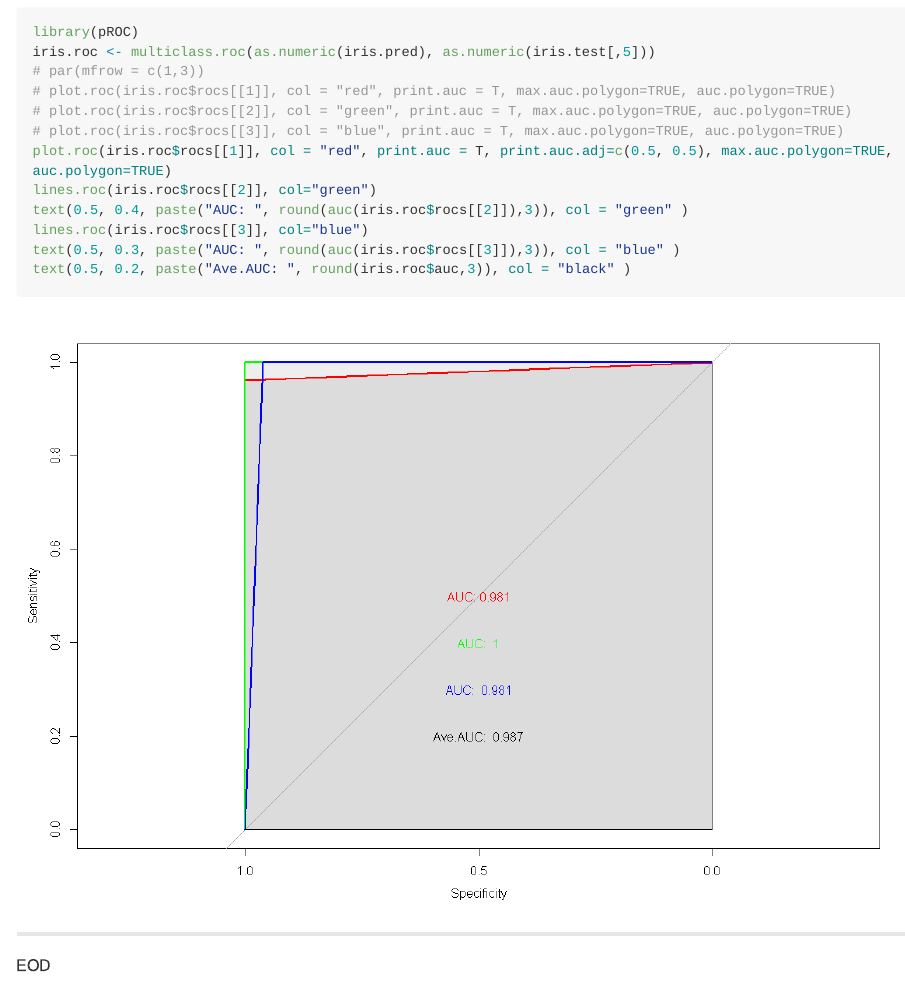
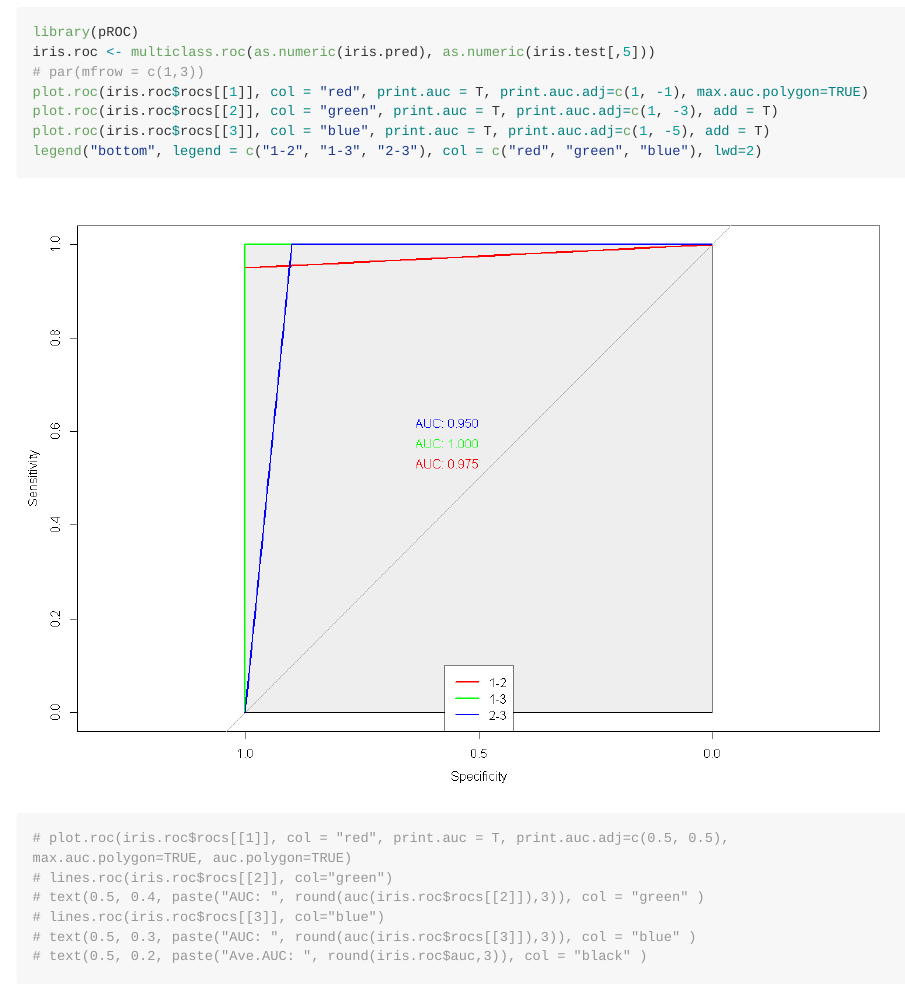
Before and after one commit to yeonkyupark/R, an R Markdown document (분류분석-로지스틱회귀분석.Rmd): the page in a window 1100 px wide, from 7070 px down before the commit and from 7030 px down after it, so that both start at the same text. The pictures show the output file 분류분석-로지스틱회귀분석.md that the author committed with the source, drawn offline in the style of GitHub; long lines of code are wrapped.

Commit message:
update plot.roc

````diff
--- a/분류분석-로지스틱회귀분석.Rmd
+++ b/분류분석-로지스틱회귀분석.Rmd
@@ -103,15 +103,16 @@ confusionMatrix(iris.pred, iris.test[,5])
 library(pROC)
 iris.roc <- multiclass.roc(as.numeric(iris.pred), as.numeric(iris.test[,5]))
 # par(mfrow = c(1,3))
-# plot.roc(iris.roc$rocs[[1]], col = "red", print.auc = T, max.auc.polygon=TRUE, auc.polygon=TRUE)
-# plot.roc(iris.roc$rocs[[2]], col = "green", print.auc = T, max.auc.polygon=TRUE, auc.polygon=TRUE)
-# plot.roc(iris.roc$rocs[[3]], col = "blue", print.auc = T, max.auc.polygon=TRUE, auc.polygon=TRUE)
-plot.roc(iris.roc$rocs[[1]], col = "red", print.auc = T, print.auc.adj=c(0.5, 0.5), max.auc.polygon=TRUE, auc.polygon=TRUE)
-lines.roc(iris.roc$rocs[[2]], col="green")
-text(0.5, 0.4, paste("AUC: ", round(auc(iris.roc$rocs[[2]]),3)), col = "green" )
-lines.roc(iris.roc$rocs[[3]], col="blue")
-text(0.5, 0.3, paste("AUC: ", round(auc(iris.roc$rocs[[3]]),3)), col = "blue" )
-text(0.5, 0.2, paste("Ave.AUC: ", round(iris.roc$auc,3)), col = "black" )
+plot.roc(iris.roc$rocs[[1]], col = "red", print.auc = T, print.auc.adj=c(1, -1), max.auc.polygon=TRUE)
+plot.roc(iris.roc$rocs[[2]], col = "green", print.auc = T, print.auc.adj=c(1, -3), add = T)
+plot.roc(iris.roc$rocs[[3]], col = "blue", print.auc = T, print.auc.adj=c(1, -5), add = T)
+legend("bottom", legend = c("1-2", "1-3", "2-3"), col = c("red", "green", "blue"), lwd=2)
+# plot.roc(iris.roc$rocs[[1]], col = "red", print.auc = T, print.auc.adj=c(0.5, 0.5), max.auc.polygon=TRUE, auc.polygon=TRUE)
+# lines.roc(iris.roc$rocs[[2]], col="green")
+# text(0.5, 0.4, paste("AUC: ", round(auc(iris.roc$rocs[[2]]),3)), col = "green" )
+# lines.roc(iris.roc$rocs[[3]], col="blue")
+# text(0.5, 0.3, paste("AUC: ", round(auc(iris.roc$rocs[[3]]),3)), col = "blue" )
+# text(0.5, 0.2, paste("Ave.AUC: ", round(iris.roc$auc,3)), col = "black" )
 ```
 
 ----
````
Also changed, not shown: 분류분석-로지스틱회귀분석.md, 분류분석-로지스틱회귀분석_files/figure-gfm/unnamed-chunk-12-1.png, 분류분석-로지스틱회귀분석_files/figure-gfm/unnamed-chunk-16-1.png.
